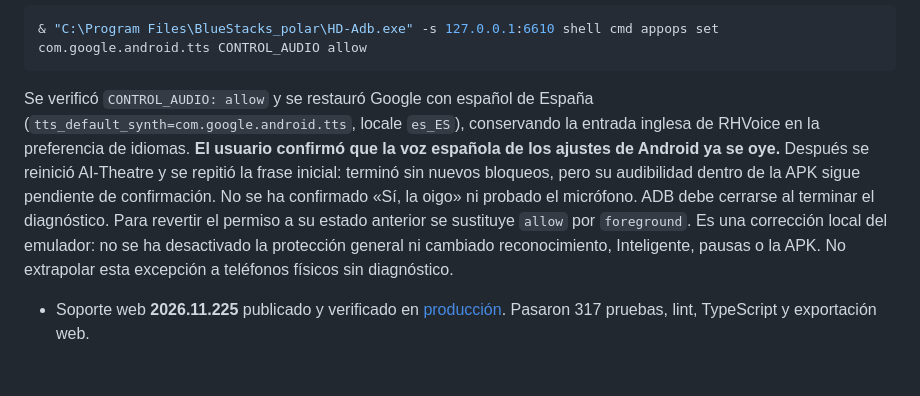
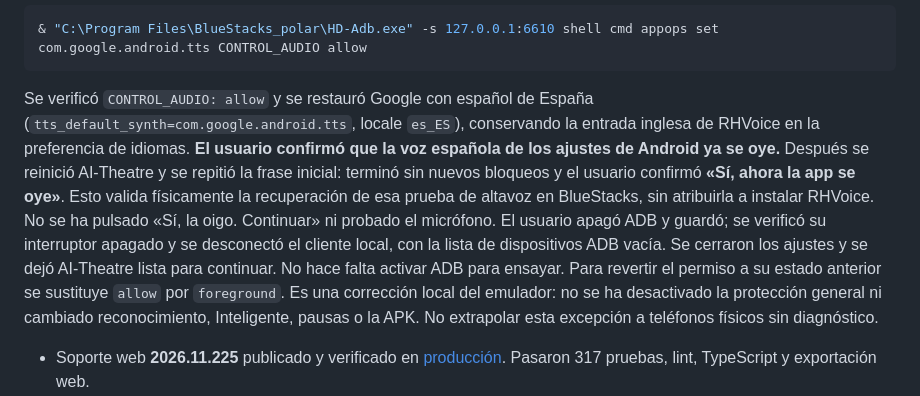
Before and after one commit to kaiserrpp/ai-theater, a Markdown page: NATIVE_PROTOTYPE.md, the part around the change. Rendered like a GitHub page; blank space fills up the shorter version.

````diff
--- a/NATIVE_PROTOTYPE.md
+++ b/NATIVE_PROTOTYPE.md
@@ -34,7 +34,7 @@ El usuario autorizó **instalar y probar RHVoice** el 14/11. Se instaló desde l
 & "C:\Program Files\BlueStacks_polar\HD-Adb.exe" -s 127.0.0.1:6610 shell cmd appops set com.google.android.tts CONTROL_AUDIO allow
 ```
 
-Se verificó `CONTROL_AUDIO: allow` y se restauró Google con español de España (`tts_default_synth=com.google.android.tts`, locale `es_ES`), conservando la entrada inglesa de RHVoice en la preferencia de idiomas. **El usuario confirmó que la voz española de los ajustes de Android ya se oye.** Después se reinició AI-Theatre y se repitió la frase inicial: terminó sin nuevos bloqueos, pero su audibilidad dentro de la APK sigue pendiente de confirmación. No se ha confirmado «Sí, la oigo» ni probado el micrófono. ADB debe cerrarse al terminar el diagnóstico. Para revertir el permiso a su estado anterior se sustituye `allow` por `foreground`. Es una corrección local del emulador: no se ha desactivado la protección general ni cambiado reconocimiento, Inteligente, pausas o la APK. No extrapolar esta excepción a teléfonos físicos sin diagnóstico.
+Se verificó `CONTROL_AUDIO: allow` y se restauró Google con español de España (`tts_default_synth=com.google.android.tts`, locale `es_ES`), conservando la entrada inglesa de RHVoice en la preferencia de idiomas. **El usuario confirmó que la voz española de los ajustes de Android ya se oye.** Después se reinició AI-Theatre y se repitió la frase inicial: terminó sin nuevos bloqueos y el usuario confirmó **«Sí, ahora la app se oye»**. Esto valida físicamente la recuperación de esa prueba de altavoz en BlueStacks, sin atribuirla a instalar RHVoice. No se ha pulsado «Sí, la oigo. Continuar» ni probado el micrófono. El usuario apagó ADB y guardó; se verificó su interruptor apagado y se desconectó el cliente local, con la lista de dispositivos ADB vacía. Se cerraron los ajustes y se dejó AI-Theatre lista para continuar. No hace falta activar ADB para ensayar. Para revertir el permiso a su estado anterior se sustituye `allow` por `foreground`. Es una corrección local del emulador: no se ha desactivado la protección general ni cambiado reconocimiento, Inteligente, pausas o la APK. No extrapolar esta excepción a teléfonos físicos sin diagnóstico.
 
 - Soporte web **2026.11.225** publicado y verificado en [producción](https://ai-theater.vercel.app/?share=d92b33981047). Pasaron 317 pruebas, lint, TypeScript y exportación web.
 - [Compilación iOS 2026.11.225 para simulador](https://expo.dev/accounts/kaiserpps-team/projects/ai-theatre/builds/d4d09fe3-cd15-4432-b676-33da36c1ba84) terminada correctamente en Expo desde Windows. Esta compilación no sirve para instalar en el iPhone físico.
````
Also changed, not shown: AGENTS.md (+2 -0 lines).
